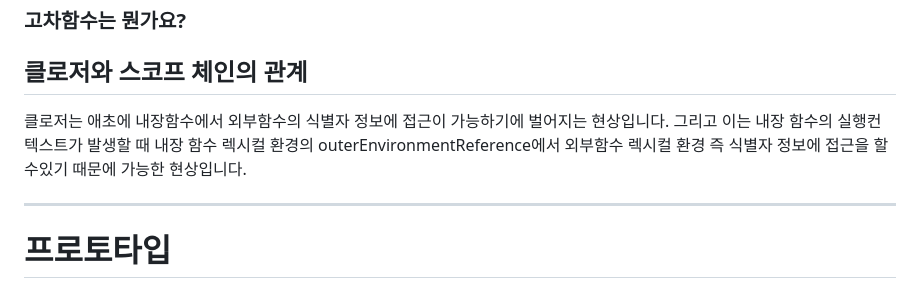
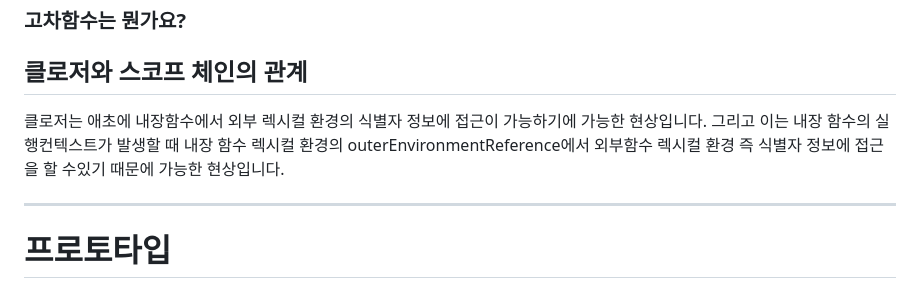
Before and after one commit to kyj2471/study-blog, a Markdown page: javascript/총정리.md, the part around the change. GitHub-like rendering.

Commit message:
vault backup: 2024-04-14 18:09:13

```diff
--- a/javascript/총정리.md
+++ b/javascript/총정리.md
@@ -95,7 +95,7 @@ this가 호출한 컨텍스트에 따라 결정되다보니 함수를 호출했
 
 ## 클로저와 스코프 체인의 관계
 
-클로저는 애초에 내장함수에서 외부함수의 식별자 정보에 접근이 가능하기에 벌어지는 현상입니다. 그리고 이는 내장 함수의 실행컨텍스트가 발생할 때 내장 함수 렉시컬 환경의 outerEnvironmentReference에서 외부함수 렉시컬 환경 즉 식별자 정보에 접근을 할 수있기 때문에 가능한 현상입니다.
+클로저는 애초에 내장함수에서 외부 렉시컬 환경의 식별자 정보에 접근이 가능하기에 가능한 현상입니다. 그리고 이는 내장 함수의 실행컨텍스트가 발생할 때 내장 함수 렉시컬 환경의 outerEnvironmentReference에서 외부함수 렉시컬 환경 즉 식별자 정보에 접근을 할 수있기 때문에 가능한 현상입니다.
 
 ---
 
```
